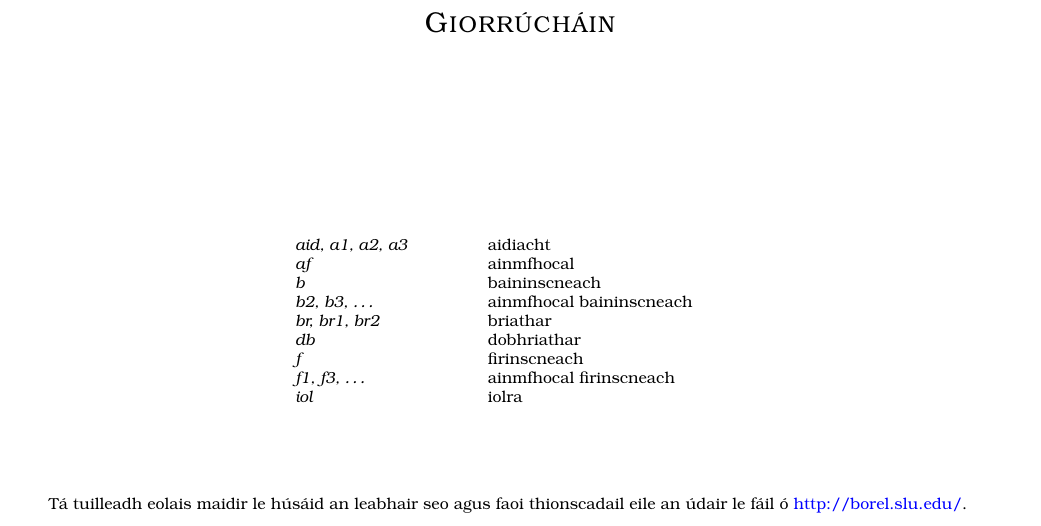
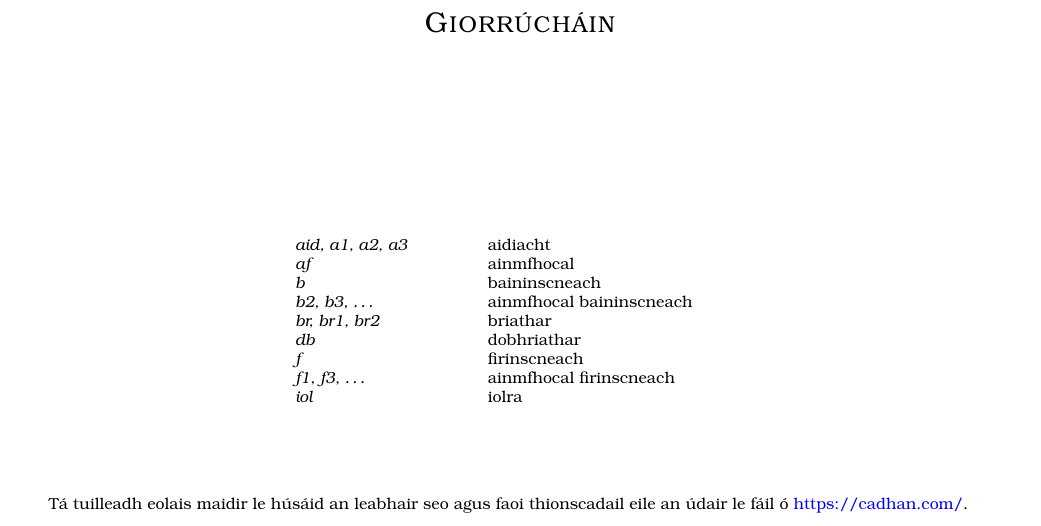
Before and after one commit to kscanne/wordnet-gaeilge, a LaTeX book (lsg.tex, which reads brollach.tex): part of page 3 of 10, cut so that both start at the same text. Compiled offline with pdfLaTeX.

Commit message:
update borel link

```diff
--- a/brollach.tex
+++ b/brollach.tex
@@ -52,7 +52,7 @@ An tEagr\'an seo
 \vspace{7ex}
 T\'a tuilleadh eolais maidir le h\'us\'aid an leabhair seo
 agus faoi thionscadail eile an \'udair le f\'ail \'o
-\href{http://borel.slu.edu/}{http://borel.slu.edu/}.
+\href{https://cadhan.com/}{https://cadhan.com/}.
 
 %%%%%%%%%%%%%%%%%%%%%%%%%%%%%%%%%%%%%%%%%%%%%%%%%%%%%%%%%%%%%%%%%%%%%%%%%%%%%
 %%                   Usaid                                                 %%
```
